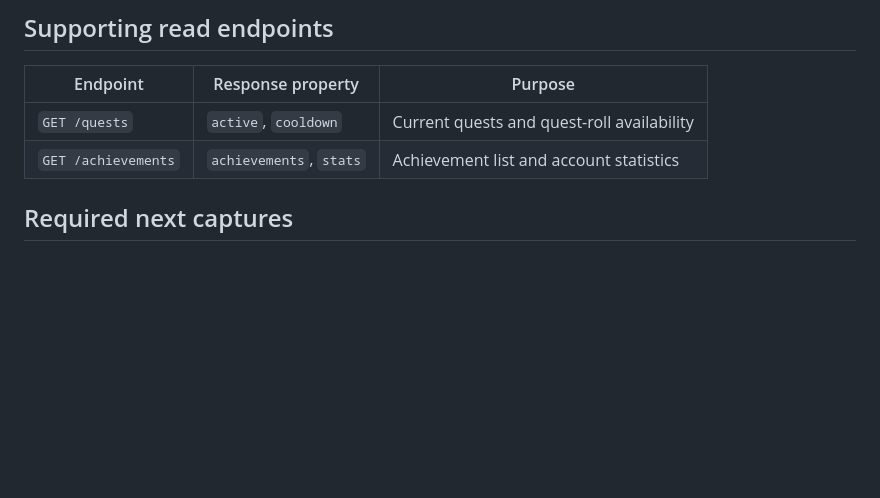
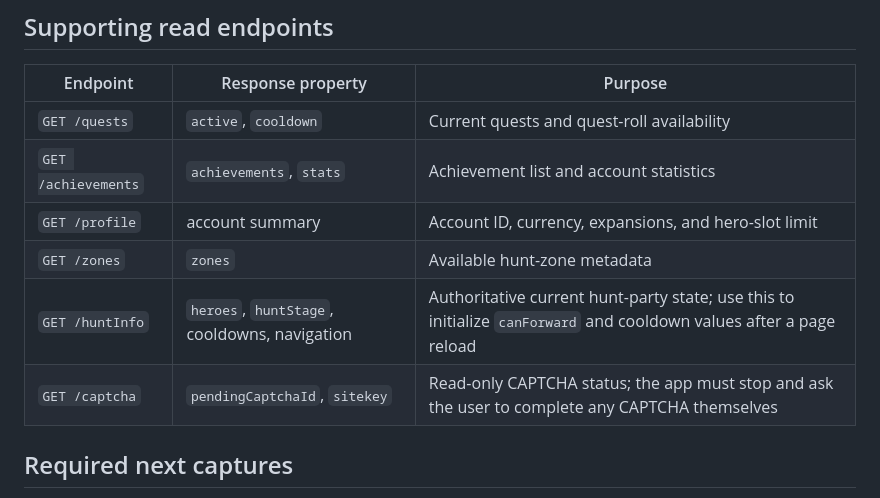
Before and after one commit to jackyliRx/swordgale-autoy, a Markdown page: docs/api-contract.md, the part around the change. Drawn GitHub-style; blank space fills up the shorter version.

Commit message:
Catalog recorded status endpoints

```diff
--- a/docs/api-contract.md
+++ b/docs/api-contract.md
@@ -259,6 +259,10 @@ notification query.
 | --- | --- | --- |
 | `GET /quests` | `active`, `cooldown` | Current quests and quest-roll availability |
 | `GET /achievements` | `achievements`, `stats` | Achievement list and account statistics |
+| `GET /profile` | account summary | Account ID, currency, expansions, and hero-slot limit |
+| `GET /zones` | `zones` | Available hunt-zone metadata |
+| `GET /huntInfo` | `heroes`, `huntStage`, cooldowns, navigation | Authoritative current hunt-party state; use this to initialize `canForward` and cooldown values after a page reload |
+| `GET /captcha` | `pendingCaptchaId`, `sitekey` | Read-only CAPTCHA status; the app must stop and ask the user to complete any CAPTCHA themselves |
 
 ## Required next captures
 
```
Also changed, not shown: docs/Example/README.md (+4 -0 lines).
